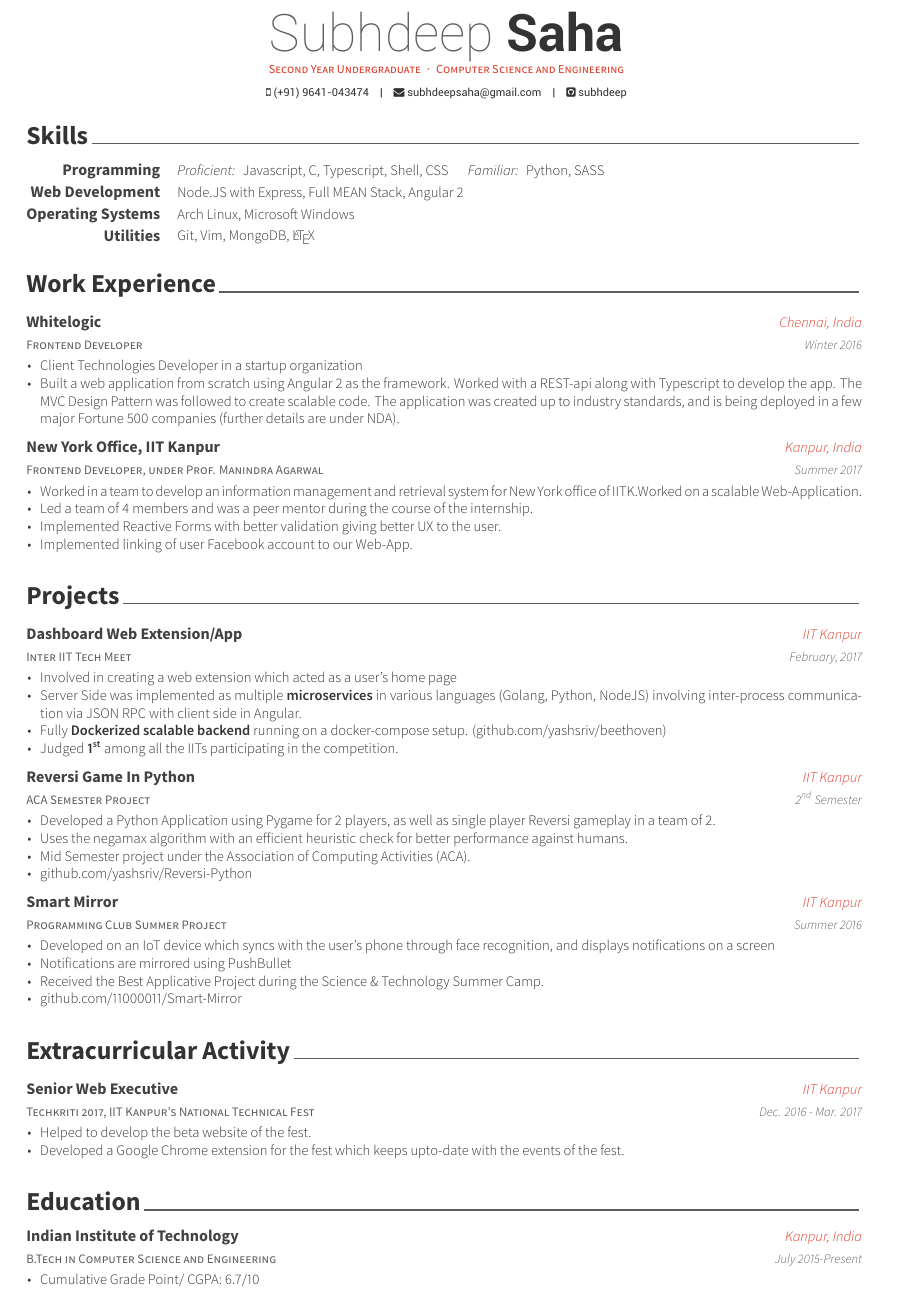
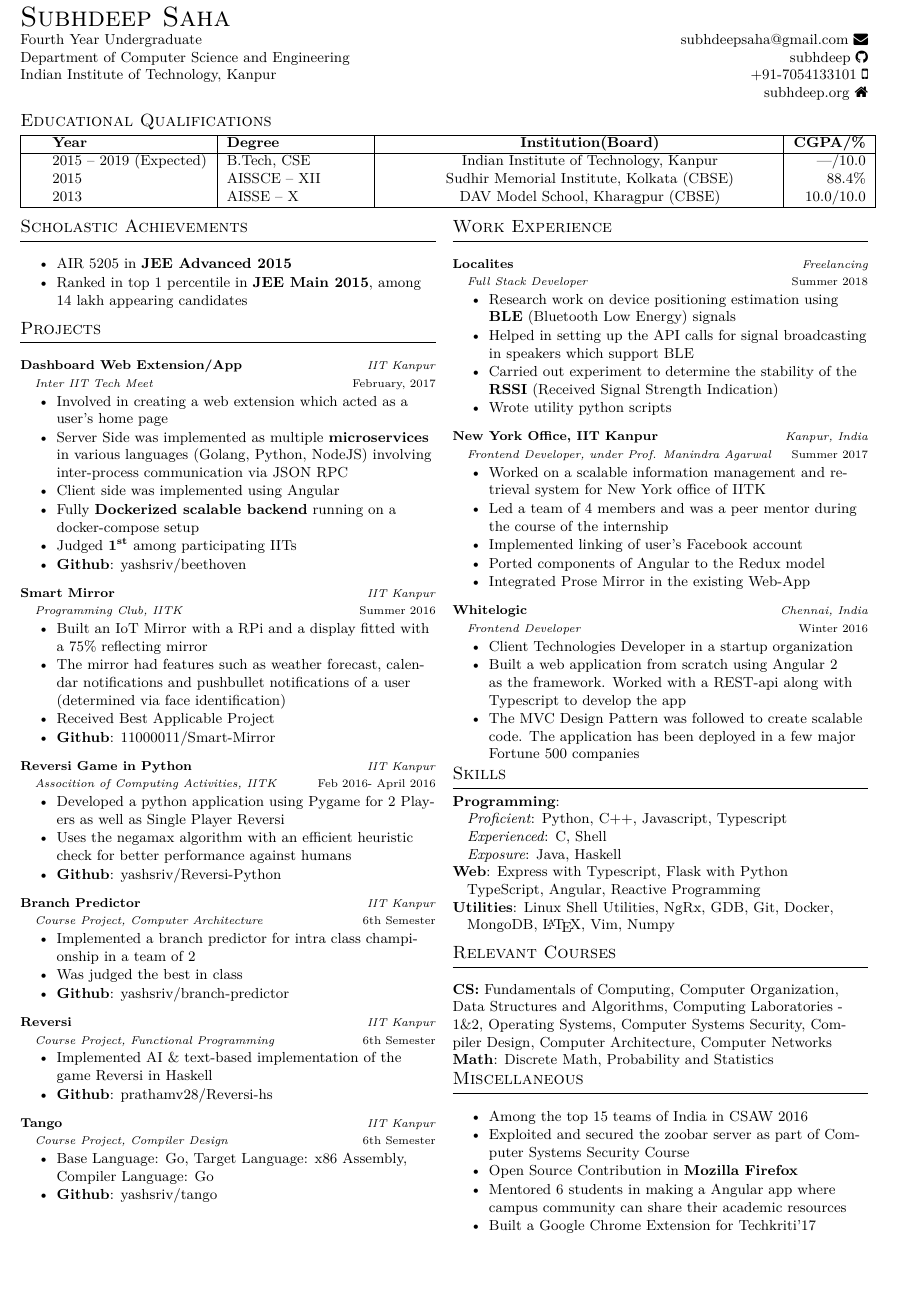
Before and after one commit to subhdeep/resume, a LaTeX CV (cv.tex, which reads sections/academic.tex, sections/coursework.tex, sections/education.tex): part of page 1 of 2 before the commit and part of the page after it, cut so that both start at the same text, the shorter picture padded with empty space. The pictures show the PDF file cv.pdf that the author committed with the source.

Commit message:
Adds current CV till summer 2018

```diff
--- a/cv.tex
+++ b/cv.tex
@@ -32,11 +40,5 @@
+{\Huge\textbf{\sc Subhdeep Saha}}
+\hfill
 
 
-%-------------------------------------------------------------------------------
-%	PERSONAL INFORMATION
-%	Comment any of the lines below if they are not required
-%-------------------------------------------------------------------------------
-% Available options: circle|rectangle,edge/noedge,left/right
-% \photo{./examples/profile.png}
-\name{Subhdeep}{Saha}
-\position{Second Year Undergraduate{\enskip\cdotp\enskip}Computer
-Science and Engineering}
+Fourth Year Undergraduate
@@ -43 +47,4 @@ Science and Engineering}
 
+Department of Computer Science and Engineering
+\hfill
+\href{https://github.com/subhdeep}{subhdeep \faGithub}\\
@@ -54,3 +51,2 @@ Science and Engineering}
 
-%-------------------------------------------------------------------------------
-\begin{document}
+Indian Institute of Technology, Kanpur
@@ -56,0 +56 @@ Science and Engineering}
+subhdeep.org \faHome
--- /dev/null
+++ b/sections/academic.tex
@@ -0,0 +1,10 @@
+\section*{\sc Scholastic Achievements}
+\vspace{-2mm}
+\hrulefill
+\vspace{.2cm}
+
+\begin{itemize}
+\item AIR 5205 in \textbf{JEE Advanced 2015}
+\item Ranked in top 1 percentile in \textbf{JEE Main 2015}, among 14 lakh appearing candidates
+
+\end{itemize}
--- /dev/null
+++ b/sections/coursework.tex
@@ -0,0 +1,13 @@
+\section*{\sc Relevant Courses}
+\vspace{-2mm}
+\hrulefill
+\vspace{.2cm}
+
+\textbf{CS:} Fundamentals of Computing, Computer Organization, Data Structures
+and Algorithms, Computing Laboratories - 1\&2, Operating
+Systems, Computer Systems Security, Compiler Design, Computer Architecture, Computer Networks \\
+\textbf{Math}: Discrete Math, Probability and Statistics
+
+%%% Local Variables:
+%%% mode: latex
+%%% End:
--- /dev/null
+++ b/sections/education.tex
@@ -0,0 +7,11 @@
+\newcolumntype{C}[1]{>{\centering\let\newline\\\arraybackslash\hspace{0pt}}m{#1}}
+\newcolumntype{R}[1]{>{\raggedleft\let\newline\\\arraybackslash\hspace{0pt}}m{#1}}
+\begin{tabular}{ | L{0.05cm} l | L{3cm} | L{0.05cm} C{8cm} | r |}
+  \hline
+  \education{\textbf{Year}}{\textbf{Degree}}{\textbf{Institution(Board)}}{\textbf{CGPA/\%}}\\
+  \hline
+  \education{2015 -- 2019 (Expected)}{B.Tech, CSE}{Indian Institute of Technology, Kanpur}{---/10.0}\\
+  \education{2015}{AISSCE -- XII}{Sudhir Memorial Institute, Kolkata (CBSE)}{88.4\%}\\
+  \education{2013}{AISSE -- X}{DAV Model School, Kharagpur (CBSE)}{10.0/10.0}\\
+  \hline
+\end{tabular}
--- /dev/null
+++ b/sections/experience.tex
@@ -0,0 +1,44 @@
+\section*{\sc Work Experience}
+\vspace{-2mm}
+\hrulefill
+\vspace{2mm}
+
+\cventry
+{Full Stack Developer}
+{Localites}
+{Freelancing}
+{Summer 2018}
+{
+  \begin{itemize}
+    \item Research work on device positioning estimation using \textbf{BLE} (Bluetooth
+        Low Energy) signals
+    \item Helped in setting up the API calls for signal broadcasting in speakers
+      which support BLE
+    \item Carried out experiment to determine the stability of the \textbf{RSSI}
+      (Received Signal Strength Indication)
+    \item Wrote utility python scripts
+    \end{itemize}
+}
+
+\cventry
+{Frontend Developer, under Prof. Manindra Agarwal}
+{New York Office, IIT Kanpur}
+{Kanpur, India}
+{Summer 2017}
+{
+  \begin{itemize}
+  \item Worked on a scalable information management and retrieval system for New York office of IITK
+  \item Led a team of 4 members and was a peer mentor during the course of the internship
+  \item Implemented linking of user's Facebook account
+  \item Ported components of Angular to the Redux model
+  \item Integrated Prose Mirror in the existing Web-App
+  \end{itemize}
+}
+
+\cventry
+{Frontend Developer}
+{Whitelogic}
+{Chennai, India}
+{Winter 2016}
+{
+  \begin{itemize}
@@ -0,0 +49,3 @@
+    has been deployed in a few major Fortune 500 companies
+  \end{itemize}
+}
--- /dev/null
+++ b/sections/misc.tex
@@ -0,0 +1,13 @@
+\section*{\sc Miscellaneous}
+\vspace{-2mm}
+\hrulefill
+\vspace{2mm}
+
+\begin{itemize}
+ \item Among the top 15 teams of India in CSAW 2016
+ \item Exploited and secured the zoobar server as part of Computer Systems Security Course
+ \item Open Source Contribution in \textbf{Mozilla Firefox}
+ \item Mentored 6 students in making a Angular app where campus community can
+   share their academic resources
+ \item Built a Google Chrome Extension for Techkriti'17
+\end{itemize}
--- /dev/null
+++ b/sections/project.tex
@@ -0,0 +1,12 @@
+\section*{\sc Projects}
+\vspace{-2mm}
+\hrulefill
+\vspace{.2cm}
+
+\cventry
+{Inter IIT Tech Meet}
+{Dashboard Web Extension/App}
+{IIT Kanpur}
+{February, 2017}
+{
+  \begin{itemize}
@@ -0,0 +17,77 @@
+  \item Client side was implemented using Angular
+  \item Fully \textbf{Dockerized scalable backend} running on a docker-compose
+    setup \\
+  \item Judged \textbf{1\textsuperscript{st}} among participating IITs
+  \item \textbf{Github}:
+    \href{https://github.com/yashsriv/beethoven}{yashsriv/beethoven}
+  \end{itemize}
+}
+
+\cventry
+{Programming Club, IITK}
+{Smart Mirror}
+{IIT Kanpur}
+{Summer 2016}
+{
+  \begin{itemize}
+  \item Built an IoT Mirror with a RPi and a display fitted with a 75\% reflecting mirror
+    \item The mirror had features such as weather forecast, calendar notifications and pushbullet notifications of a user (determined via face identification)
+    \item Received Best Applicable Project
+    \item \textbf{Github}:
+      \href{http://github.com/11000011/Smart-Mirror}{11000011/Smart-Mirror}
+  \end{itemize}
+}
+
+\cventry
+{Assocition of Computing Activities, IITK}
+{Reversi Game in Python}
+{IIT Kanpur}
+{Feb 2016- April 2016}
+{
+  \begin{itemize}
+    \item Developed a python application using Pygame for 2 Players as well as Single Player Reversi
+    \item Uses the negamax algorithm with an efficient heuristic check for better performance against humans
+    \item \textbf{Github}:
+      \href{http://github.com/yashsriv/Reversi-Python}{yashsriv/Reversi-Python}
+  \end{itemize}
+}
+
+\cventry
+{Course Project, Computer Architecture}
+{Branch Predictor}
+{IIT Kanpur}
+{6th Semester}
+{
+  \begin{itemize}
+  \item Implemented a branch predictor for intra class championship in a team of 2
+  \item Was judged the best in class
+  \item \textbf{Github}:
+    \href{http://github.com/yashsriv/branch-predictor}{yashsriv/branch-predictor}
+  \end{itemize}
+}
+
+\cventry
+{Course Project, Functional Programming}
+{Reversi}
+{IIT Kanpur}
+{6th Semester}
+{
+  \begin{itemize}
+  \item Implemented AI \& text-based implementation of the game Reversi in Haskell
+  \item \textbf{Github}:
+    \href{https://github.com/prathamv28/Reversi-hs}{prathamv28/Reversi-hs}
+  \end{itemize}
+}
+
+\cventry
+{Course Project, Compiler Design}
+{Tango}
+{IIT Kanpur}
+{6th Semester}
+{
+  \begin{itemize}
+  \item Base Language: Go, Target Language: x86 Assembly, Compiler Language: Go
+  \item \textbf{Github}:
+    \href{http://github.com/yashsriv/tango}{yashsriv/tango}
+  \end{itemize}
+}
--- /dev/null
+++ b/sections/skills.tex
@@ -0,0 +1,15 @@
+\section*{\sc Skills}
+\vspace{-2mm}
+\hrulefill
+
+\textbf{Programming}:\\
+\quad \textit{Proficient}: Python, C++, Javascript, Typescript\\
+\quad \textit{Experienced}: C, Shell \\
+\quad \textit{Exposure}: Java, Haskell
+
+\textbf{Web}:
+Express with Typescript, Flask with Python \\
+\quad TypeScript, Angular, Reactive Programming\\
+
+\textbf{Utilities}:
+Linux Shell Utilities, NgRx, GDB, Git, Docker, \\ \quad MongoDB, \LaTeX, Vim, Numpy
```
Also changed, not shown: sections/interests.tex (added, +16 -0 lines), sections/positions.tex (added, +8 -0 lines), 150732_1.pdf (added), 150732_2.pdf, cv.pdf, cv.tex (113 more changed lines), sections/education.tex (6 more changed lines), sections/experience.tex (4 more changed lines), sections/project.tex (4 more changed lines), 1 other file.
